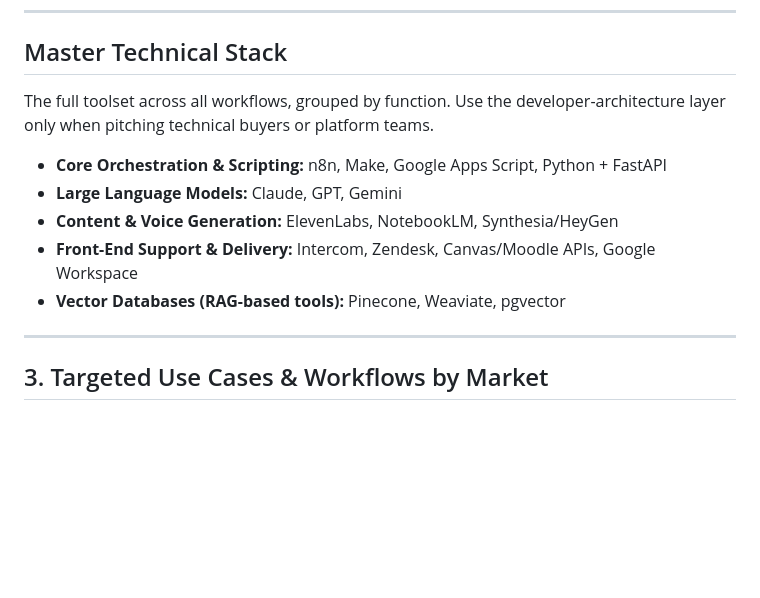
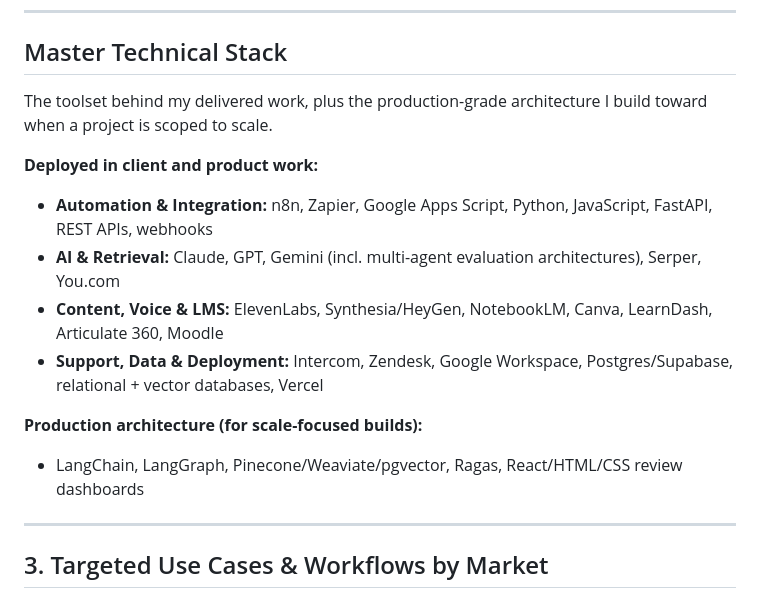
Before and after one commit to Jacing142/Portfolio, a Markdown page: synthesized-edtech-operations-framework-v2.md, the part around the change. Rendered like a GitHub page; blank space fills up the shorter version.

Commit message:
Enhance Master Technical Stack with deployment details
Expanded the Master Technical Stack section to include deployed tools and production architecture for scaling projects.

```diff
--- a/synthesized-edtech-operations-framework-v2.md
+++ b/synthesized-edtech-operations-framework-v2.md
@@ -81,14 +81,16 @@ The consulting sources cluster your eight individual projects into **six strateg
 
 ## Master Technical Stack
 
-The full toolset across all workflows, grouped by function. Use the developer-architecture layer only when pitching technical buyers or platform teams.
+The toolset behind my delivered work, plus the production-grade architecture I build toward when a project is scoped to scale.
 
-*   **Core Orchestration & Scripting:** n8n, Make, Google Apps Script, Python + FastAPI
-*   **Large Language Models:** Claude, GPT, Gemini
-*   **Content & Voice Generation:** ElevenLabs, NotebookLM, Synthesia/HeyGen
-*   **Front-End Support & Delivery:** Intercom, Zendesk, Canvas/Moodle APIs, Google Workspace
-*   **Vector Databases (RAG-based tools):** Pinecone, Weaviate, pgvector
+**Deployed in client and product work:**
+*   **Automation & Integration:** n8n, Zapier, Google Apps Script, Python, JavaScript, FastAPI, REST APIs, webhooks
+*   **AI & Retrieval:** Claude, GPT, Gemini (incl. multi-agent evaluation architectures), Serper, You.com
+*   **Content, Voice & LMS:** ElevenLabs, Synthesia/HeyGen, NotebookLM, Canva, LearnDash, Articulate 360, Moodle
+*   **Support, Data & Deployment:** Intercom, Zendesk, Google Workspace, Postgres/Supabase, relational + vector databases, Vercel
 
+**Production architecture (for scale-focused builds):**
+*   LangChain, LangGraph, Pinecone/Weaviate/pgvector, Ragas, React/HTML/CSS review dashboards
 ---
 
 ## 3. Targeted Use Cases & Workflows by Market
```
